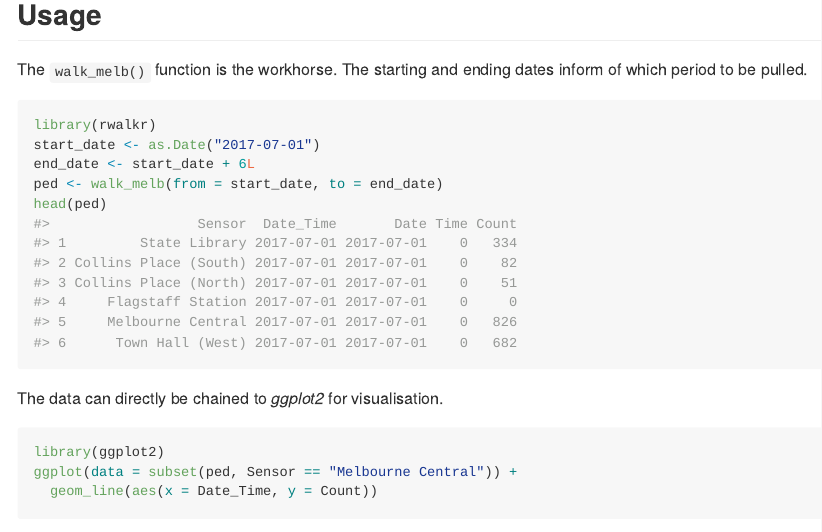
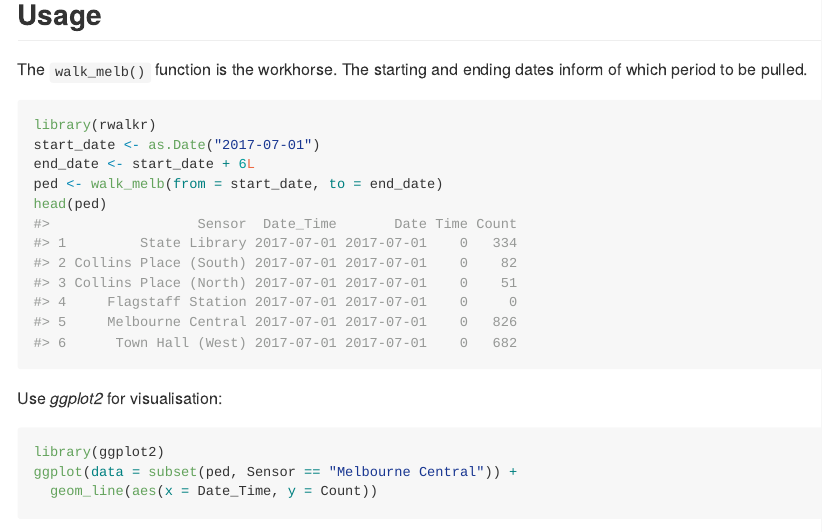
Before and after one commit to earowang/rwalkr, an R Markdown document (README.Rmd): the page in a window 1100 px wide, from 470 px down. The pictures show the output file README.md that the author committed with the source, drawn offline in the style of GitHub; badge pictures from the web are left out.

Commit message:
updated readme again

````diff
--- a/README.Rmd
+++ b/README.Rmd
@@ -49,7 +49,7 @@ ped <- walk_melb(from = start_date, to = end_date)
 head(ped)
 ```
 
-The data can directly be chained to *ggplot2* for visualisation.
+Use *ggplot2* for visualisation:
 
 ```{r plot, fig.height = 4}
 library(ggplot2)
````
Also changed, not shown: README.md.
